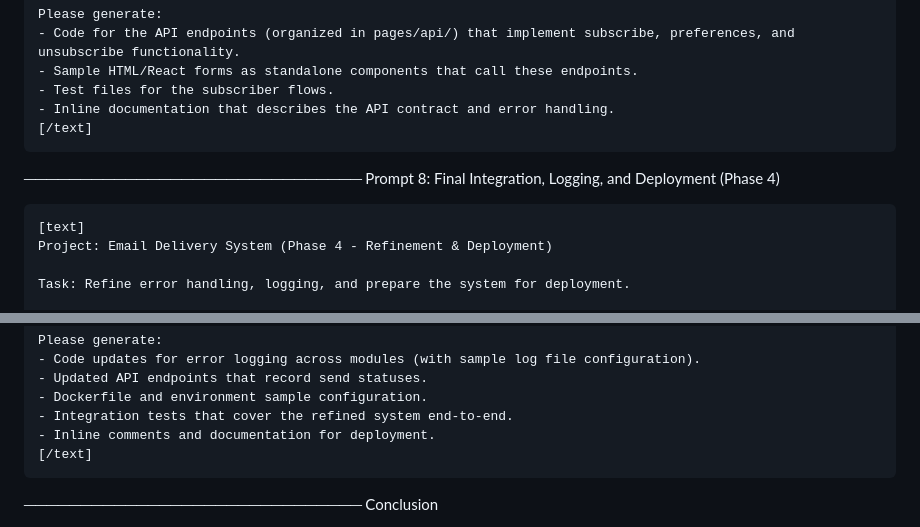
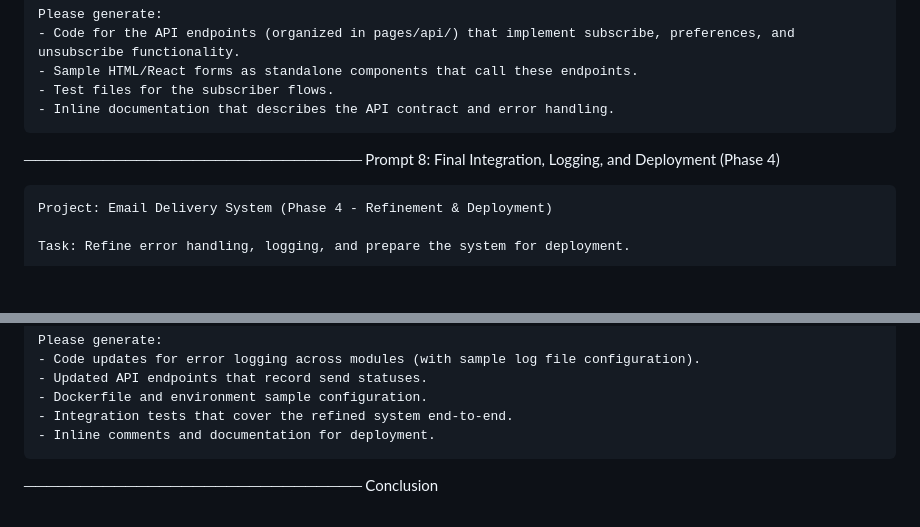
Before and after one commit to jasononeil/jasononeil.au, a Markdown page: apps/email-list/PROMPT_PLAN.md, 2 parts joined by grey strips. Rendered like a GitHub page; blank space fills up the shorter version.

````diff
--- a/apps/email-list/PROMPT_PLAN.md
+++ b/apps/email-list/PROMPT_PLAN.md
@@ -276,14 +263,12 @@ Please generate:
 - Sample HTML/React forms as standalone components that call these endpoints.
 - Test files for the subscriber flows.
 - Inline documentation that describes the API contract and error handling.
-[/text]
 ```
 
 ──────────────────────────────
 Prompt 8: Final Integration, Logging, and Deployment (Phase 4)
 
 ```md
-[text]
 Project: Email Delivery System (Phase 4 - Refinement & Deployment)
 
 Task: Refine error handling, logging, and prepare the system for deployment.
@@ -304,7 +289,6 @@ Please generate:
 - Dockerfile and environment sample configuration.
 - Integration tests that cover the refined system end-to-end.
 - Inline comments and documentation for deployment.
-[/text]
 ```
 
 ──────────────────────────────
````
Also changed, not shown: other parts of apps/email-list/PROMPT_PLAN.md (+0 -13 lines).
